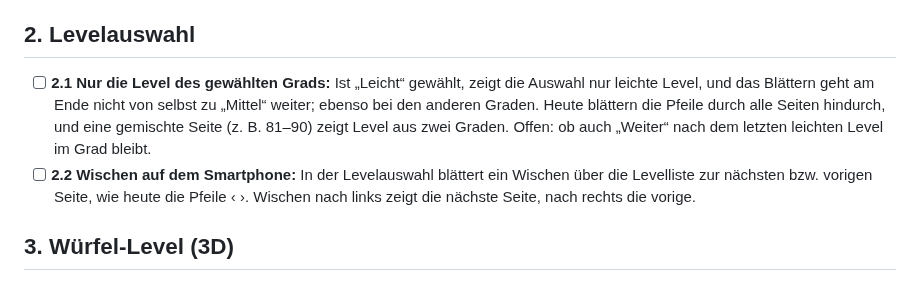
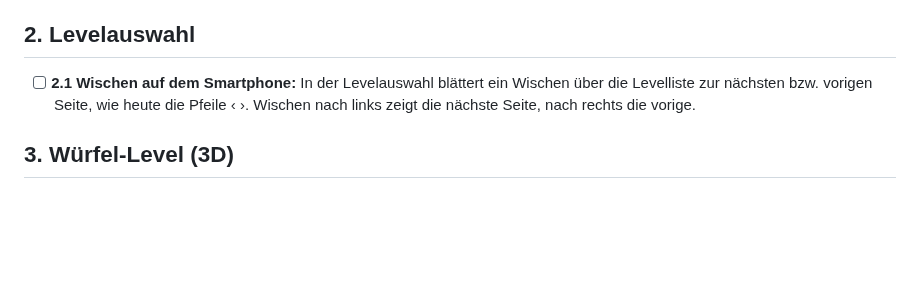
Before and after one commit to BonomoAlessandro/Prisma, a Markdown page: PLAN.md, the part around the change. Drawn GitHub-style; blank space fills up the shorter version.

Commit message:
docs(plan): Punkt „Nur die Level des gewählten Grads“ entfernt, Wischen ist jetzt 2.1

```diff
--- a/PLAN.md
+++ b/PLAN.md
@@ -14,11 +14,7 @@
 
 ## 2. Levelauswahl
 
-- [ ] **2.1 Nur die Level des gewählten Grads:** Ist „Leicht“ gewählt, zeigt die Auswahl nur leichte Level, und das
-  Blättern geht am Ende nicht von selbst zu „Mittel“ weiter; ebenso bei den anderen Graden. Heute blättern die Pfeile
-  durch alle Seiten hindurch, und eine gemischte Seite (z. B. 81–90) zeigt Level aus zwei Graden. Offen: ob auch
-  „Weiter“ nach dem letzten leichten Level im Grad bleibt.
-- [ ] **2.2 Wischen auf dem Smartphone:** In der Levelauswahl blättert ein Wischen über die Levelliste zur nächsten
+- [ ] **2.1 Wischen auf dem Smartphone:** In der Levelauswahl blättert ein Wischen über die Levelliste zur nächsten
   bzw. vorigen Seite, wie heute die Pfeile ‹ ›. Wischen nach links zeigt die nächste Seite, nach rechts die vorige.
 
 ## 3. Würfel-Level (3D)
```
